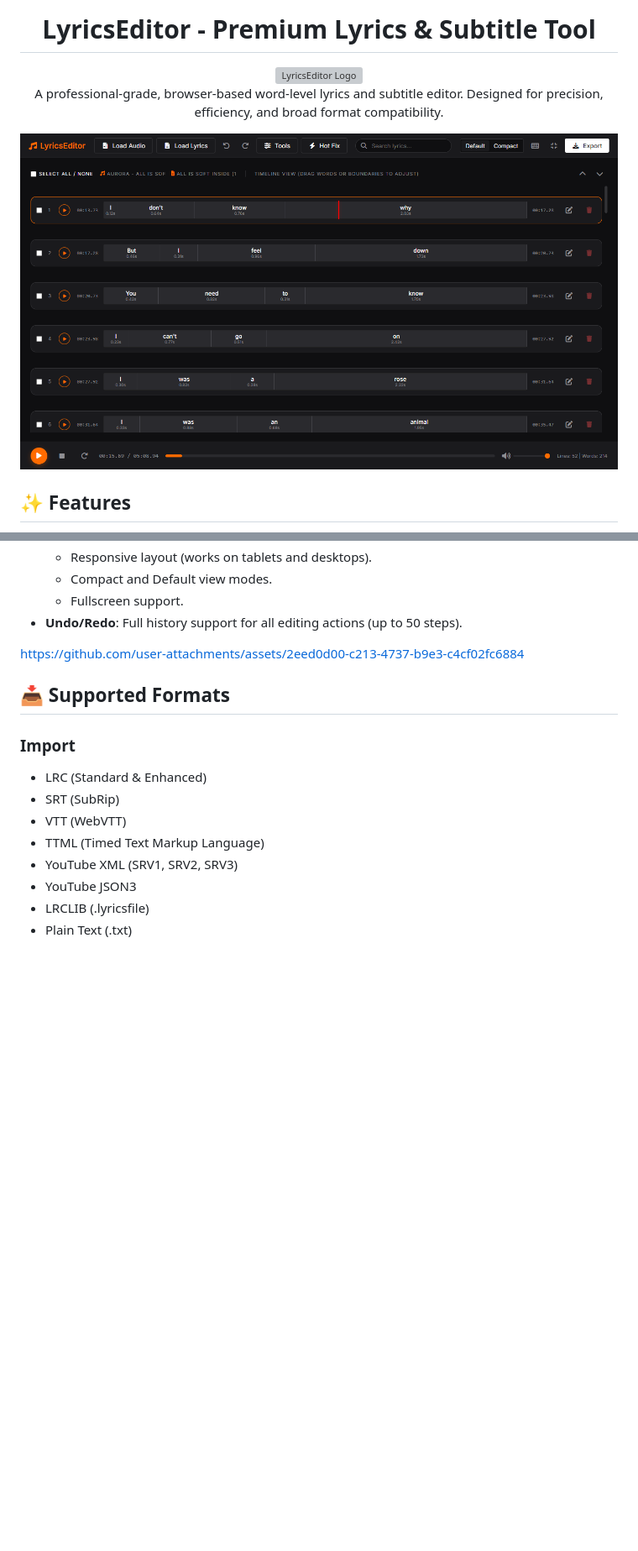
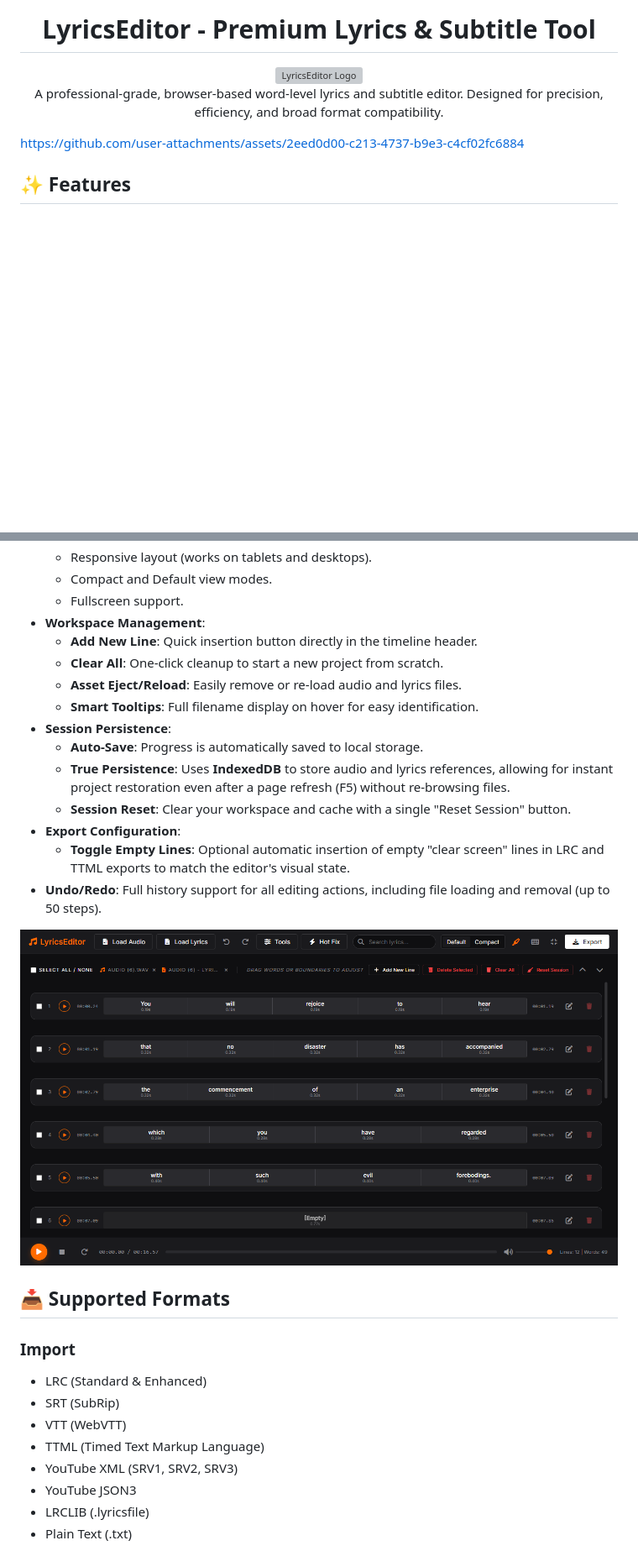
Before and after one commit to dotslashgabut/lyricseditor, a Markdown page: README.md, 2 parts joined by grey strips. Shown: that part at 84% size. Drawn GitHub-style; pictures changed too: screenshot.png; blank space fills up the shorter version; grey boxes are pictures that could not be loaded.

```diff
--- a/README.md
+++ b/README.md
@@ -8,7 +8,7 @@ A professional-grade, browser-based word-level lyrics and subtitle editor. Desig
 
 </div>
 
-![LyricsEditor Screenshot](screenshot.png)
+https://github.com/user-attachments/assets/2eed0d00-c213-4737-b9e3-c4cf02fc6884
 
 ## ✨ Features
 
@@ -35,9 +35,20 @@ A professional-grade, browser-based word-level lyrics and subtitle editor. Desig
     - Responsive layout (works on tablets and desktops).
     - Compact and Default view modes.
     - Fullscreen support.
-- **Undo/Redo**: Full history support for all editing actions (up to 50 steps).
+- **Workspace Management**:
+    - **Add New Line**: Quick insertion button directly in the timeline header.
+    - **Clear All**: One-click cleanup to start a new project from scratch.
+    - **Asset Eject/Reload**: Easily remove or re-load audio and lyrics files.
+    - **Smart Tooltips**: Full filename display on hover for easy identification.
+- **Session Persistence**:
+    - **Auto-Save**: Progress is automatically saved to local storage.
+    - **True Persistence**: Uses **IndexedDB** to store audio and lyrics references, allowing for instant project restoration even after a page refresh (F5) without re-browsing files.
+    - **Session Reset**: Clear your workspace and cache with a single "Reset Session" button.
+- **Export Configuration**:
+    - **Toggle Empty Lines**: Optional automatic insertion of empty "clear screen" lines in LRC and TTML exports to match the editor's visual state.
+- **Undo/Redo**: Full history support for all editing actions, including file loading and removal (up to 50 steps).
 
-https://github.com/user-attachments/assets/2eed0d00-c213-4737-b9e3-c4cf02fc6884
+![LyricsEditor Screenshot](screenshot.png)
 
 ## 📥 Supported Formats
 
```
Also changed, not shown: other parts of README.md (+6 -1 lines), 2 other files.
